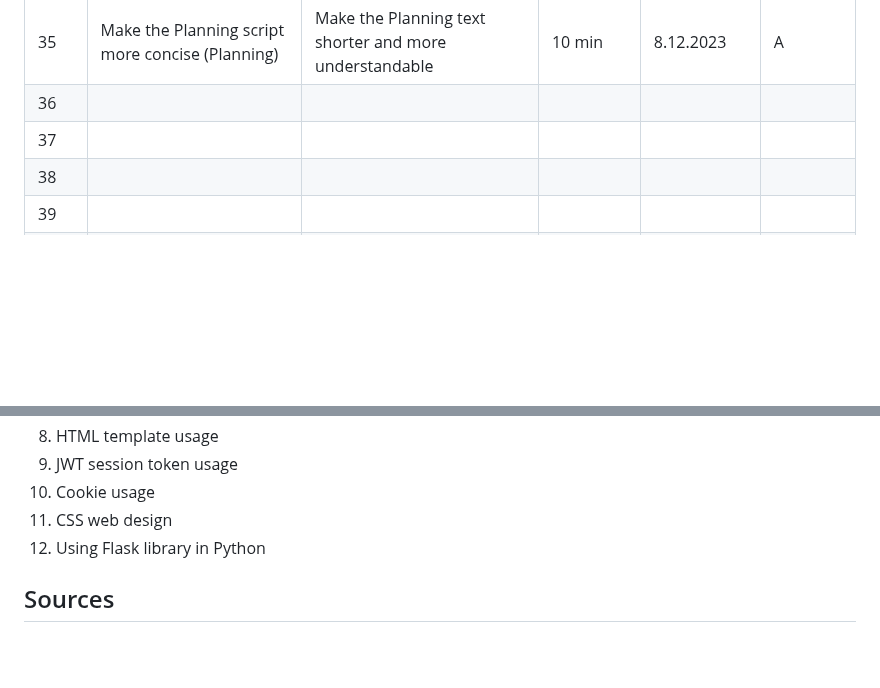
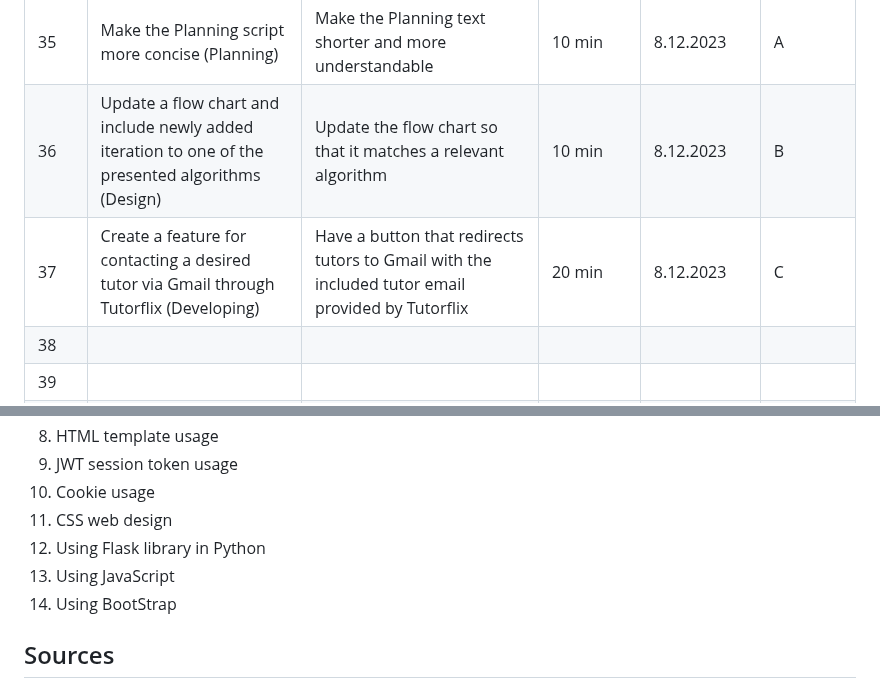
Before and after one commit to AleksandarDzudzevic/TutoringWebApp, a Markdown page: README.md, 2 parts joined by grey strips. GitHub-like rendering; blank space fills up the shorter version.

```diff
--- a/README.md
+++ b/README.md
@@ -153,8 +153,8 @@ Fig.9 shows the test plan containing tests performed on the Tutorflix web applic
 |33| Develop an algorithm that integrates ratings of posts into the leaderboard system (Developing)|Be able to constantly see the most relevant tutor rankings using the grading algorithm  |10 min  | 6.12.2023 | C |
 |34| Improve the existing Navigation bar menu so that it can be withdrawn by clicking for the second time (Developing)| Make the Navigation bar more functional | 15 min | 6.12.2023 | C |
 |35| Make the Planning script more concise (Planning)| Make the Planning text shorter and more understandable  | 10 min | 8.12.2023 | A |
-|36| |  |  |  |  |
-|37| |  |  |  |  |
+|36| Update a flow chart and include newly added iteration to one of the presented algorithms (Design) | Update the flow chart so that it matches a relevant algorithm  | 10 min |  8.12.2023| B |
+|37| Create a feature for  contacting a desired tutor via Gmail through Tutorflix (Developing) | Have a button that redirects tutors to Gmail with the included tutor email provided by Tutorflix | 20 min | 8.12.2023 | C |
 |38| |  |  |  |  |
 |39| |  |  |  |  |
 |40| |  |  |  |  |
@@ -179,6 +179,9 @@ Fig.10 shows the record of tasks throughout the development of the Tutorflix web
 10. Cookie usage
 11. CSS web design
 12. Using Flask library in Python
+13. Using JavaScript
+14. Using BootStrap
+
 ## Sources
 1. “Beautiful CSS Buttons Examples - CSS Scan.” 92 Beautiful CSS Buttons Examples - CSS Scan, https://getcssscan.com/css-buttons-examples.
 2. “Flask HTTP Methods, Handle GET &amp; Post Requests.” GeeksforGeeks, GeeksforGeeks, 2 Feb. 2023, https://www.geeksforgeeks.org/flask-http-methods-handle-get-post-requests/.
```
